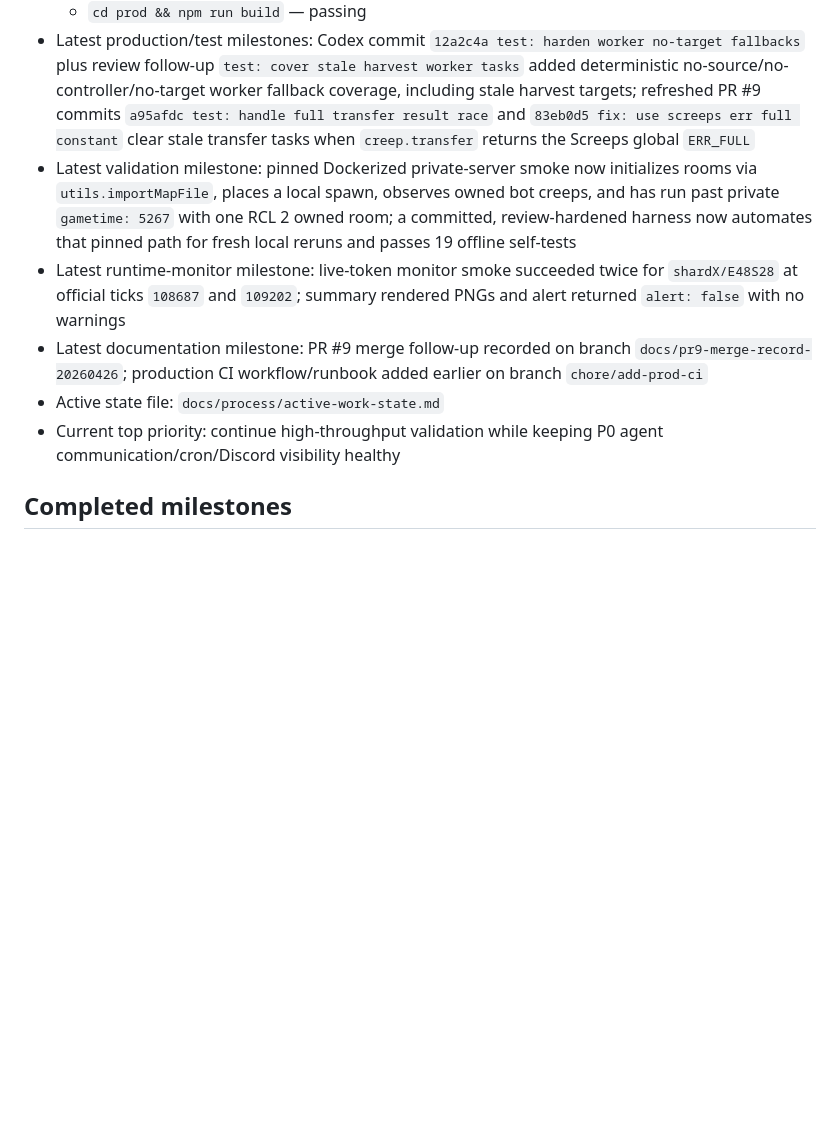
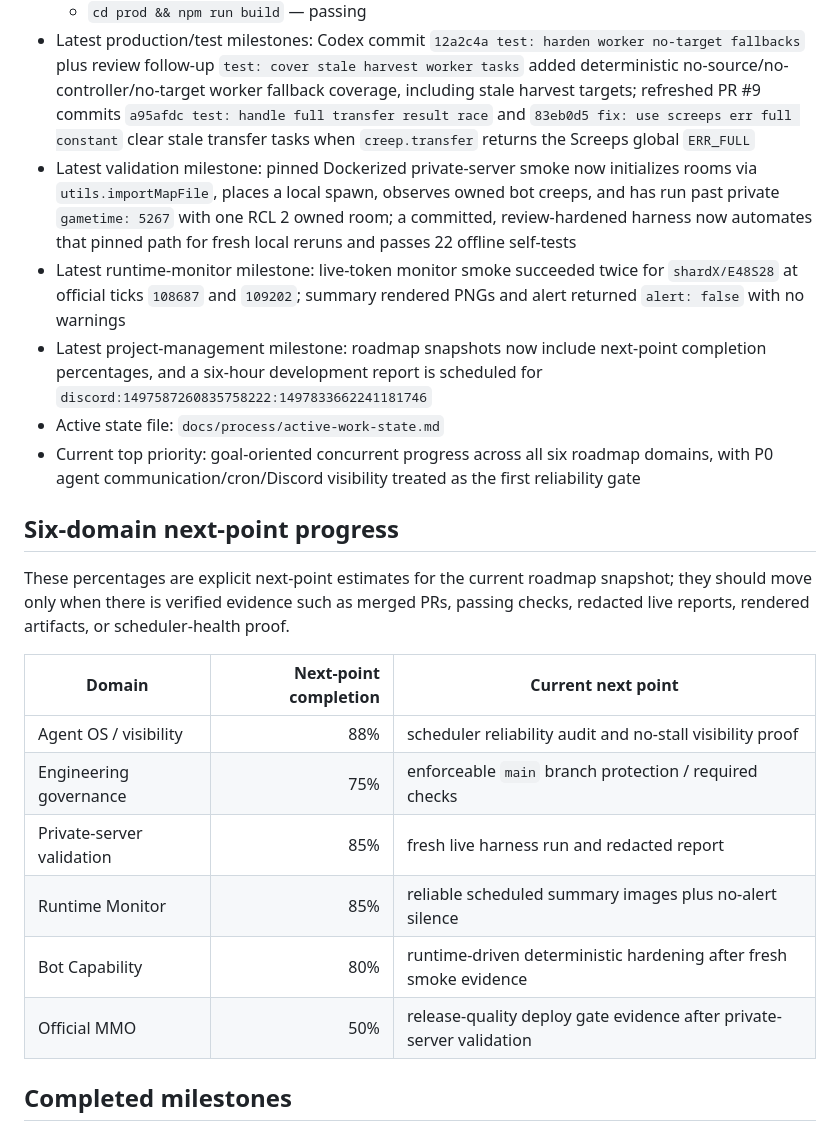
Before and after one commit to lanyusea/screeps, a Markdown page: docs/ops/roadmap.md, the part around the change. GitHub-like rendering; blank space fills up the shorter version.

```diff
--- a/docs/ops/roadmap.md
+++ b/docs/ops/roadmap.md
@@ -13,11 +13,24 @@ This roadmap is the durable counterpart to the Discord `#roadmap` channel. It su
   - `cd prod && npm test -- --runInBand` — passing, 12 suites / 68 tests
   - `cd prod && npm run build` — passing
 - Latest production/test milestones: Codex commit `12a2c4a test: harden worker no-target fallbacks` plus review follow-up `test: cover stale harvest worker tasks` added deterministic no-source/no-controller/no-target worker fallback coverage, including stale harvest targets; refreshed PR #9 commits `a95afdc test: handle full transfer result race` and `83eb0d5 fix: use screeps err full constant` clear stale transfer tasks when `creep.transfer` returns the Screeps global `ERR_FULL`
-- Latest validation milestone: pinned Dockerized private-server smoke now initializes rooms via `utils.importMapFile`, places a local spawn, observes owned bot creeps, and has run past private `gametime: 5267` with one RCL 2 owned room; a committed, review-hardened harness now automates that pinned path for fresh local reruns and passes 19 offline self-tests
+- Latest validation milestone: pinned Dockerized private-server smoke now initializes rooms via `utils.importMapFile`, places a local spawn, observes owned bot creeps, and has run past private `gametime: 5267` with one RCL 2 owned room; a committed, review-hardened harness now automates that pinned path for fresh local reruns and passes 22 offline self-tests
 - Latest runtime-monitor milestone: live-token monitor smoke succeeded twice for `shardX/E48S28` at official ticks `108687` and `109202`; summary rendered PNGs and alert returned `alert: false` with no warnings
-- Latest documentation milestone: PR #9 merge follow-up recorded on branch `docs/pr9-merge-record-20260426`; production CI workflow/runbook added earlier on branch `chore/add-prod-ci`
+- Latest project-management milestone: roadmap snapshots now include next-point completion percentages, and a six-hour development report is scheduled for `discord:1497587260835758222:1497833662241181746`
 - Active state file: `docs/process/active-work-state.md`
-- Current top priority: continue high-throughput validation while keeping P0 agent communication/cron/Discord visibility healthy
+- Current top priority: goal-oriented concurrent progress across all six roadmap domains, with P0 agent communication/cron/Discord visibility treated as the first reliability gate
+
+## Six-domain next-point progress
+
+These percentages are explicit next-point estimates for the current roadmap snapshot; they should move only when there is verified evidence such as merged PRs, passing checks, redacted live reports, rendered artifacts, or scheduler-health proof.
+
+| Domain | Next-point completion | Current next point |
+| --- | ---: | --- |
+| Agent OS / visibility | 88% | scheduler reliability audit and no-stall visibility proof |
+| Engineering governance | 75% | enforceable `main` branch protection / required checks |
+| Private-server validation | 85% | fresh live harness run and redacted report |
+| Runtime Monitor | 85% | reliable scheduled summary images plus no-alert silence |
+| Bot Capability | 80% | runtime-driven deterministic hardening after fresh smoke evidence |
+| Official MMO | 50% | release-quality deploy gate evidence after private-server validation |
 
 ## Completed milestones
 
```
Also changed, not shown: docs/process/2026-04-26-goal-oriented-pm-and-reporting.md (added, +48 -0 lines), docs/process/active-work-state.md (+17 -1 lines).
